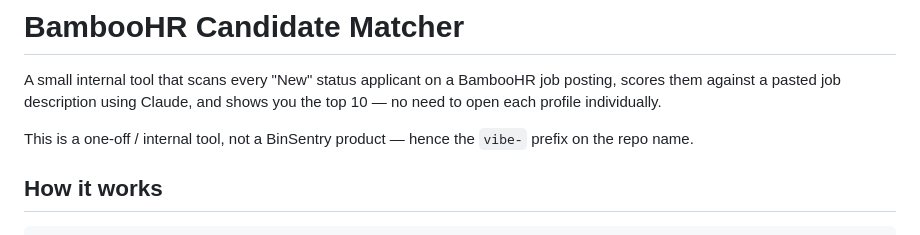
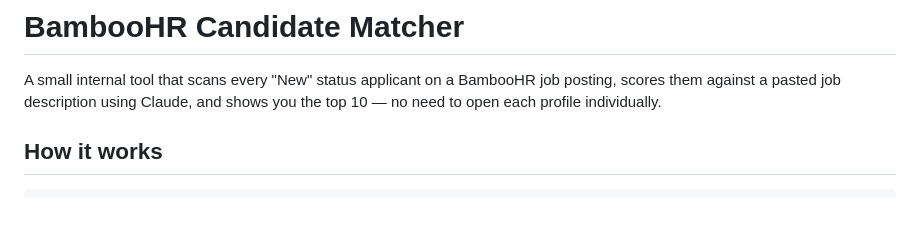
Before and after one commit to Aish798/Screening-Tool, a Markdown page: README.md, the part around the change. Drawn GitHub-style; blank space fills up the shorter version.

Commit message:
Remove org-specific repo naming note (not applicable in personal repo)

```diff
--- a/README.md
+++ b/README.md
@@ -3,9 +3,6 @@
 A small internal tool that scans every "New" status applicant on a BambooHR
 job posting, scores them against a pasted job description using Claude, and
 shows you the top 10 — no need to open each profile individually.
-
-This is a one-off / internal tool, not a BinSentry product — hence the
-`vibe-` prefix on the repo name.
 
 ## How it works
 
```
